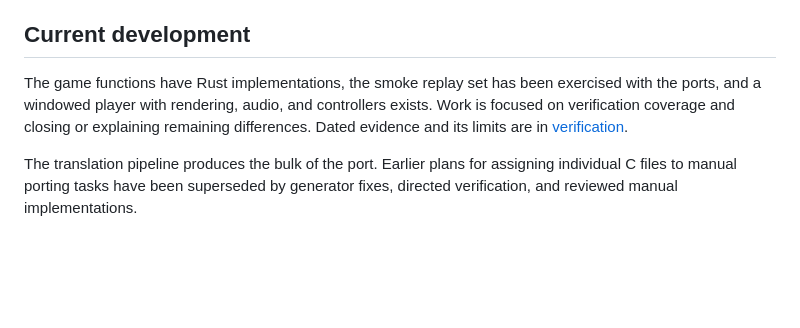
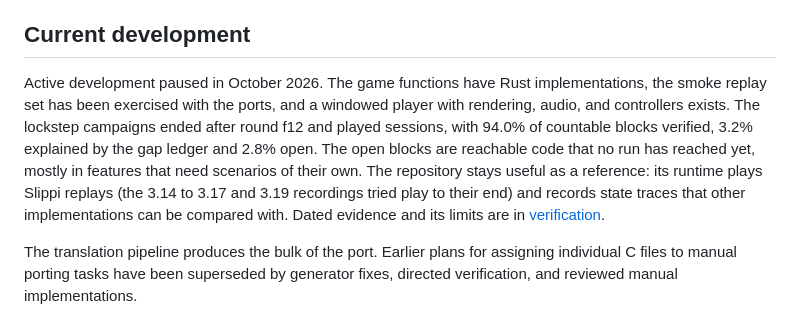
Before and after one commit to itsarahtonin/ssbm-rs, a Markdown page: docs/roadmap.md, the part around the change. GitHub-like rendering; blank space fills up the shorter version.

Commit message:
docs: Record where development paused
The roadmap's current-development section now says that active work paused in October 2026 and that the lockstep campaigns ended with 94.0% verified, 3.2% explained and 2.8% open. It also says what the repository is still useful for as a reference: replay playback across Slippi versions, and state traces.

```diff
--- a/docs/roadmap.md
+++ b/docs/roadmap.md
@@ -4,7 +4,7 @@ This repository's goal is a faithful, verifiable Melee port and a durable record
 
 ## Current development
 
-The game functions have Rust implementations, the smoke replay set has been exercised with the ports, and a windowed player with rendering, audio, and controllers exists. Work is focused on verification coverage and closing or explaining remaining differences. Dated evidence and its limits are in [verification](verification.md).
+Active development paused in October 2026. The game functions have Rust implementations, the smoke replay set has been exercised with the ports, and a windowed player with rendering, audio, and controllers exists. The lockstep campaigns ended after round f12 and played sessions, with 94.0% of countable blocks verified, 3.2% explained by the gap ledger and 2.8% open. The open blocks are reachable code that no run has reached yet, mostly in features that need scenarios of their own. The repository stays useful as a reference: its runtime plays Slippi replays (the 3.14 to 3.17 and 3.19 recordings tried play to their end) and records state traces that other implementations can be compared with. Dated evidence and its limits are in [verification](verification.md).
 
 The translation pipeline produces the bulk of the port. Earlier plans for assigning individual C files to manual porting tasks have been superseded by generator fixes, directed verification, and reviewed manual implementations.
 
```
